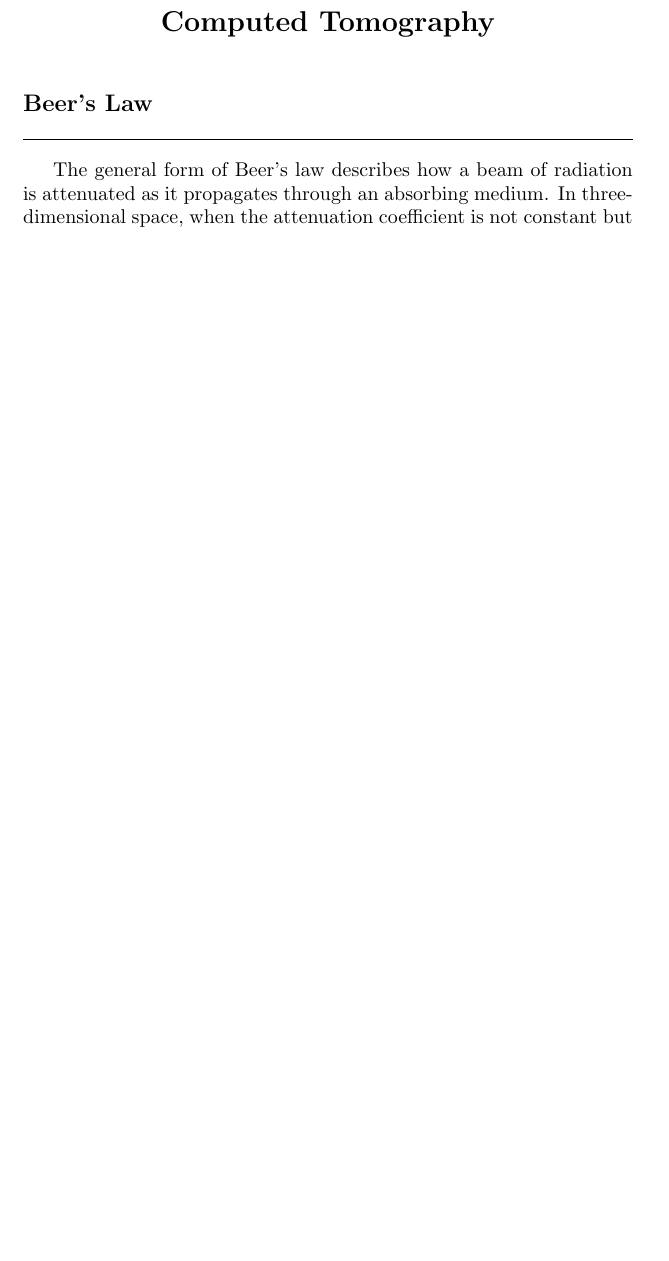
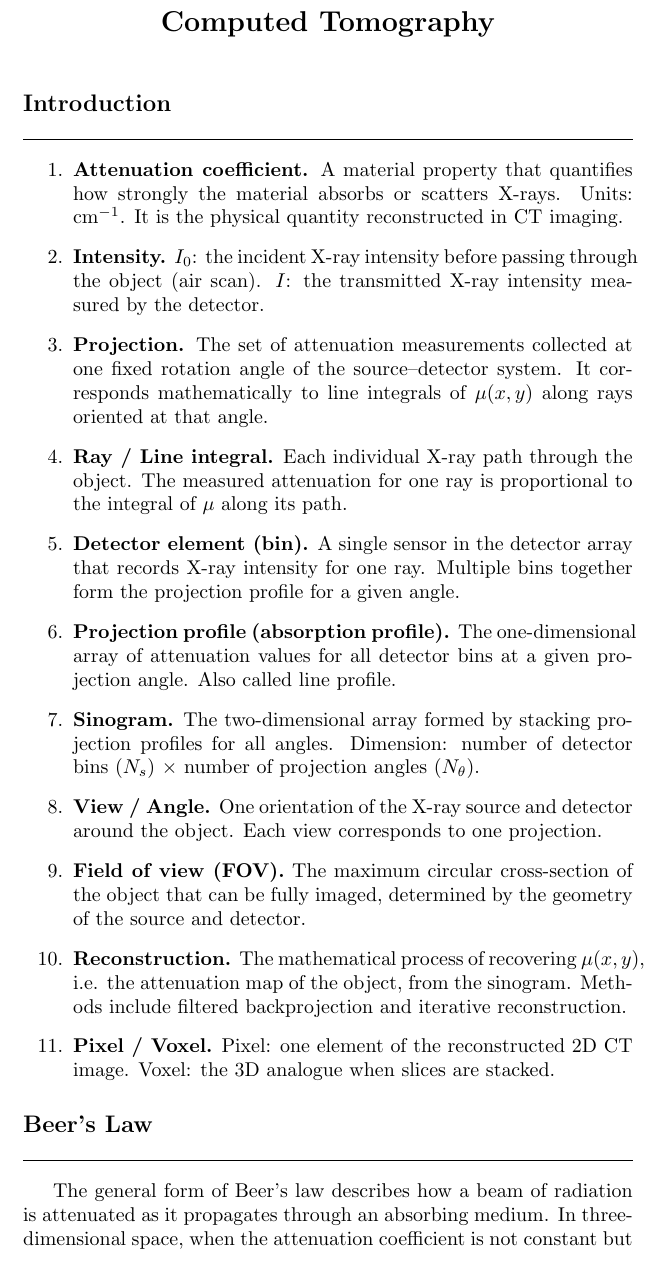
Before and after one commit to JohanesFaustus/PhysicalMathematics, a LaTeX thesis (Main.tex, which reads Chapter/ComputationalApproach/CT/ct.tex): part of page 172 of 174, cut so that both start at the same text, the shorter picture padded with empty space. Compiled offline with pdfLaTeX.

Commit message:
added ct intro

```diff
--- a/Chapter/ComputationalApproach/CT/ct.tex
+++ b/Chapter/ComputationalApproach/CT/ct.tex
@@ -1,5 +1,19 @@
 \documentclass[../../../main.tex]{subfiles}
 \begin{document}
+\subsection{Introduction}
+\begin{enumerate}
+    \item \textbf{Attenuation coefficient.} A material property that quantifies how strongly the material absorbs or scatters X-rays. Units: $\text{cm}^{-1}$. It is the physical quantity reconstructed in CT imaging.
+    \item \textbf{Intensity.} $I_0$: the incident X-ray intensity before passing through the object (air scan).  $I$: the transmitted X-ray intensity measured by the detector.
+    \item \textbf{Projection.} The set of attenuation measurements collected at one fixed rotation angle of the source--detector system. It corresponds mathematically to line integrals of $\mu(x,y)$ along rays oriented at that angle.
+    \item \textbf{Ray / Line integral.} Each individual X-ray path through the object. The measured attenuation for one ray is proportional to the integral of $\mu$ along its path.
+    \item \textbf{Detector element (bin).} A single sensor in the detector array that records X-ray intensity for one ray. Multiple bins together form the projection profile for a given angle.
+    \item \textbf{Projection profile (absorption profile).} The one-dimensional array of attenuation values for all detector bins at a given projection angle. Also called line profile.
+    \item \textbf{Sinogram.} The two-dimensional array formed by stacking projection profiles for all angles. Dimension: number of detector bins ($N_s$) $\times$ number of projection angles ($N_\theta$).
+    \item \textbf{View / Angle.} One orientation of the X-ray source and detector around the object. Each view corresponds to one projection.
+    \item \textbf{Field of view (FOV).} The maximum circular cross-section of the object that can be fully imaged, determined by the geometry of the source and detector.
+    \item \textbf{Reconstruction.} The mathematical process of recovering $\mu(x,y)$, i.e. the attenuation map of the object, from the sinogram. Methods include filtered backprojection and iterative reconstruction.
+    \item \textbf{Pixel / Voxel.} Pixel: one element of the reconstructed 2D CT image. Voxel: the 3D analogue when slices are stacked.
+\end{enumerate}
 \subsection{Beer's Law}
 The general form of Beer’s law describes how a beam of radiation is attenuated as it propagates through an absorbing medium.
 In three-dimensional space, when the attenuation coefficient is not constant but varies with position, the law generalizes to a path integral form
```
Also changed, not shown: Chapter/ComputationalApproach/CT/ct.tex (22 more changed lines).
